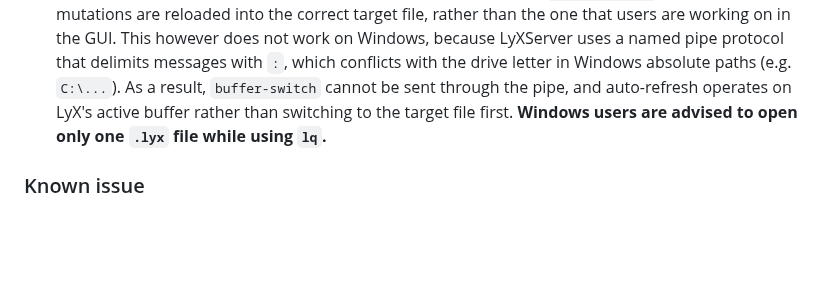
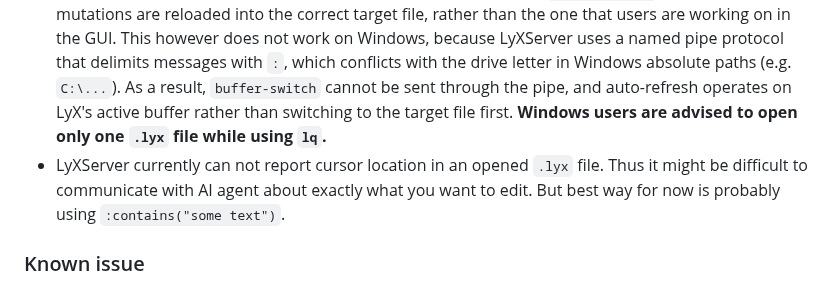
Before and after one commit to naivej/lq, a Markdown page: README.md, the part around the change. GitHub-like rendering; blank space fills up the shorter version.

Commit message:
docs: add cursor location to limitation in readme

```diff
--- a/README.md
+++ b/README.md
@@ -16,6 +16,7 @@ Quick start
 ### Limitation
 - `lq` is designed to edit existing LyX documents, not to create one from scratch. It enables AI-assisted writing, not type-setting. That said, all LyX syntax is supported, so typesetting with `lq` is possible in principle.
 - **Windows auto-refresh**: Before auto-refresh, we use LyX function `buffer-switch` to ensure that mutations are reloaded into the correct target file, rather than the one that users are working on in the GUI. This however does not work on Windows, because LyXServer uses a named pipe protocol that delimits messages with `:`, which conflicts with the drive letter in Windows absolute paths (e.g. `C:\...`). As a result, `buffer-switch` cannot be sent through the pipe, and auto-refresh operates on LyX's active buffer rather than switching to the target file first. **Windows users are advised to open only one `.lyx` file while using `lq`.**
+- LyXServer currently can not report cursor location in an opened `.lyx` file. Thus it might be difficult to communicate with AI agent about exactly what you want to edit. But best way for now is probably using `:contains("some text")`.
 
 ### Known issue
 - Some LyX's serialization conventions (500-char column limit, punctuation newlines, font/change delta optimization) are not enforced by `lq`. Those are purely cosmetic and LyX reads files fine without them. As a result, open a `lq` edited file in LyX can cause formatting-only diffs.
```
